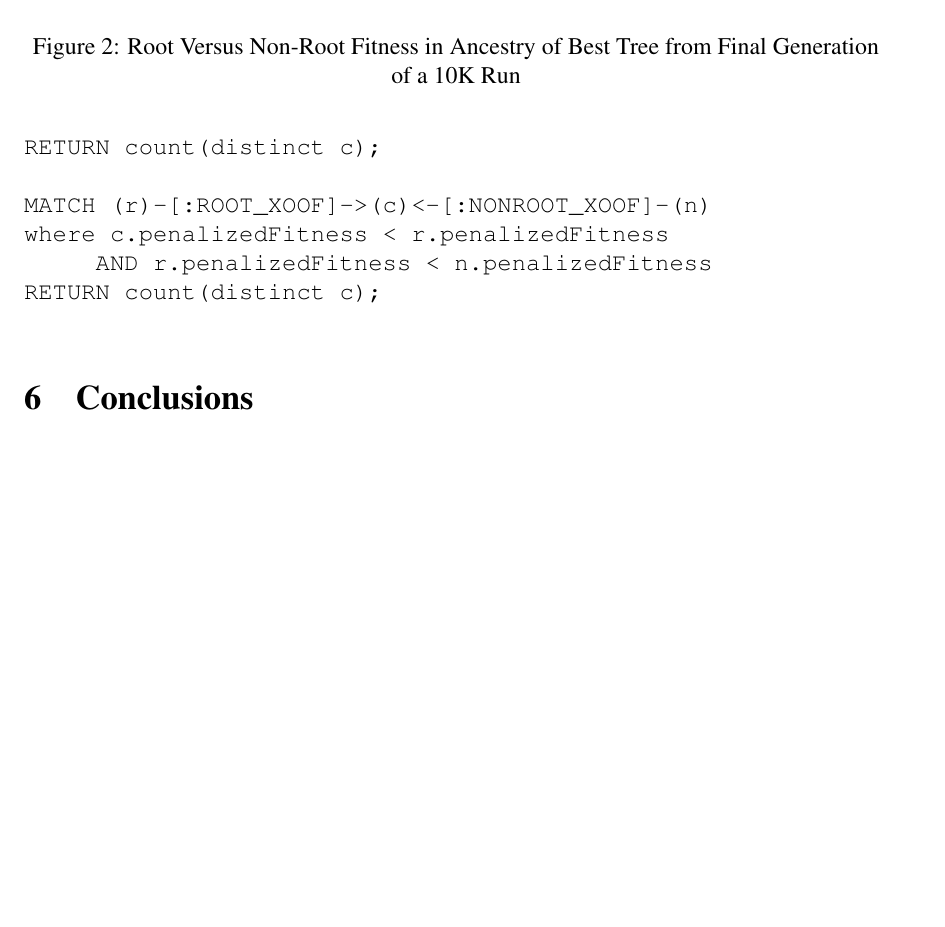
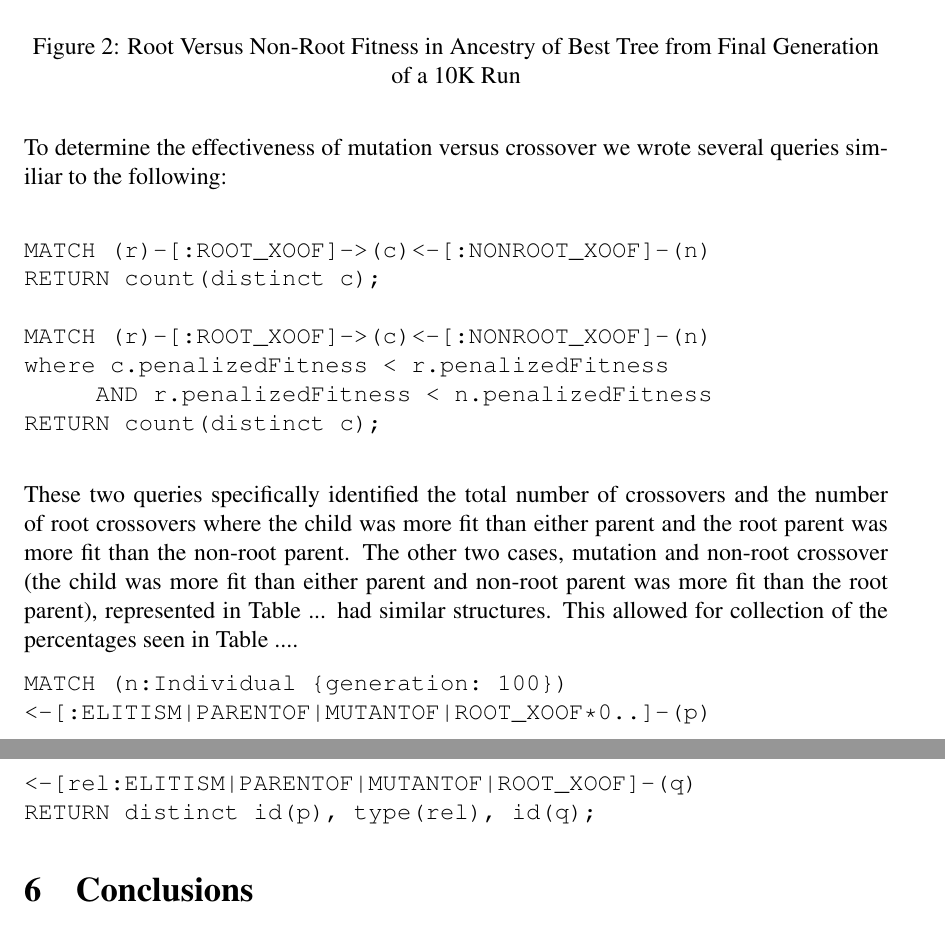
Before and after one commit to NicMcPhee/MICS-2014-GraphDB-EC, a LaTeX paper (MICS_2014.tex): part of page 8 of 9 before the commit and two parts of pages 8 and 9 of 9 after it, the two joined at a grey line, cut so that both start at the same text, the shorter picture padded with empty space. Compiled offline with pdfLaTeX.

Commit message:
Added more queries and information about them into results

```diff
--- a/MICS_2014.tex
+++ b/MICS_2014.tex
@@ -205 +207,2 @@ The RETURN statment returns all individuals in the initial generation that fit t
 
+To determine the effectiveness of mutation versus crossover we wrote several queries similiar to the following:
@@ -217,6 +219,16 @@ RETURN count(distinct c);
 
 \end{verbatim}
 
+These two queries specifically identified the total number of crossovers and the number of root crossovers where the child was more fit than either parent and the root parent was more fit than the non-root parent. The other two cases, mutation and non-root crossover (the child was more fit than either parent and non-root parent was more fit than the root parent), represented in Table ... had similar structures. This allowed for collection of the percentages seen in Table ....
+
+\begin{verbatim}
+MATCH (n:Individual {generation: 100})
+<-[:ELITISM|PARENTOF|MUTANTOF|ROOT_XOOF*0..]-(p)
+<-[rel:ELITISM|PARENTOF|MUTANTOF|ROOT_XOOF]-(q)
+RETURN distinct id(p), type(rel), id(q);
+\end{verbatim}
+
+
 \section{Conclusions} \label{sec:conclusion}
 
 A critical point is that graph databases like Neo4j don't make anything possible that was once impossible; they instead make these things vastly simpler and allow open-ended exploration. Each of the queries and questions we've discussed could be handled by, for example, special purpose code added to the evolutionary system to specifically capture that specific information. Many, if not most, of these have no doubt been addressed in a piecemeal fashion by previous research. We observed (GECCO 99 paper) nearly 15 years ago, for example, that root parent lineages were significant, and that these lineages quickly coalesced into a shared common ancestor, but that was using a specialized custom system to track that data, and there has been limited follow-up, by us or others, since then. We suspect a significant reason for the lack of similar work is simply the effort required to collect and analyze the substantial amount of data this entails, and the lack of good tools to simplify that process.
```
Also changed, not shown: MICS_2014.tex (9 more changed lines).
